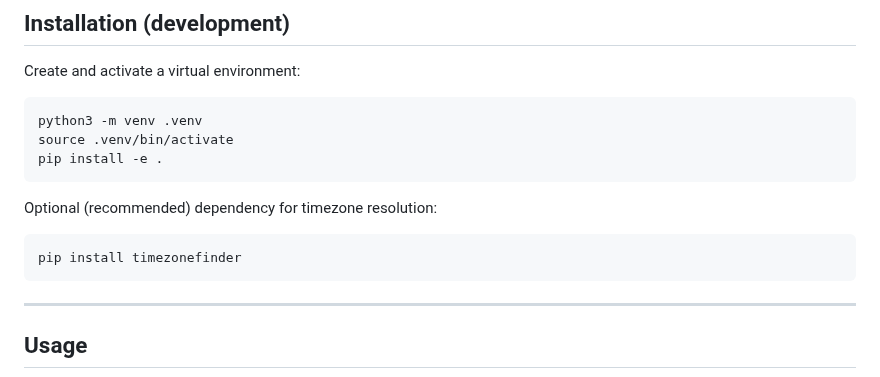
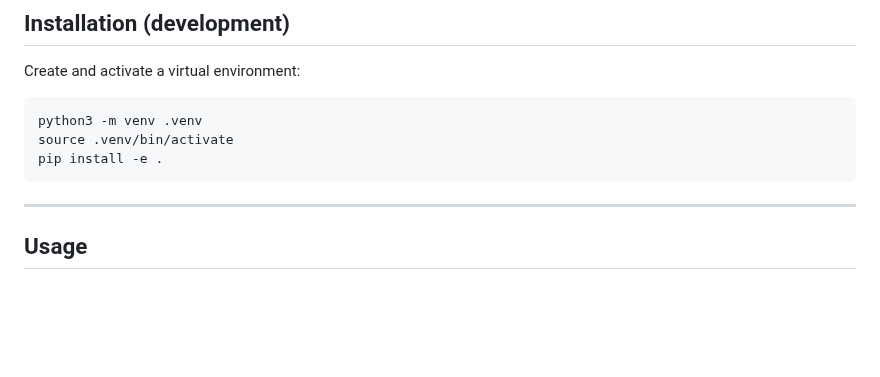
Before and after one commit to lexwolf/astro-geo-backend, a Markdown page: README.md, the part around the change. Drawn GitHub-style; blank space fills up the shorter version.

Commit message:
Cleaned README.md 28.12.25

````diff
--- a/README.md
+++ b/README.md
@@ -51,12 +51,6 @@ Create and activate a virtual environment:
 python3 -m venv .venv
 source .venv/bin/activate
 pip install -e .
-```
-
-Optional (recommended) dependency for timezone resolution:
-
-```bash
-pip install timezonefinder
 ```
 
 ---
````
